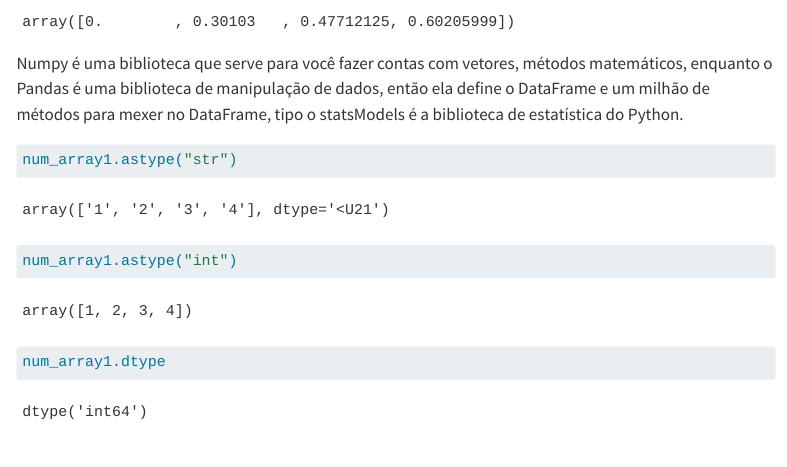
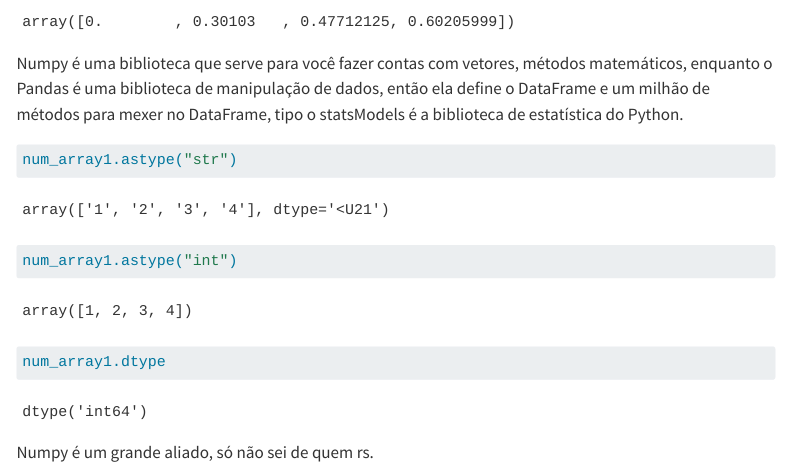
Before and after one commit to FernandaKelly/python_paraRzeires, a Quarto document (Step_1.qmd): the page in a window 1100 px wide, from 13760 px down. Rendered offline with R 4.5, knitr and Pandoc in place of Quarto, with nearby package versions; some code elsewhere in the file could not run offline; menus at the side of the page are left out.

Commit message:
Devaneios.

````diff
--- a/Step_1.qmd
+++ b/Step_1.qmd
@@ -172,3 +172,5 @@ num_array1.astype("int")
 ```{python}
 num_array1.dtype
 ```
+
+Numpy é um grande aliado, só não sei de quem rs.
````
